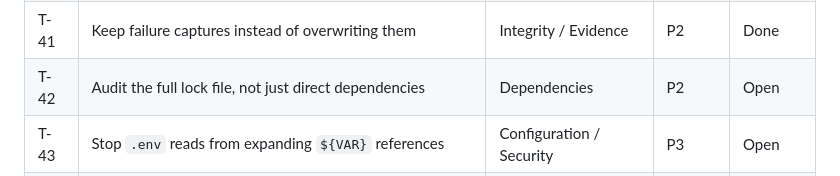
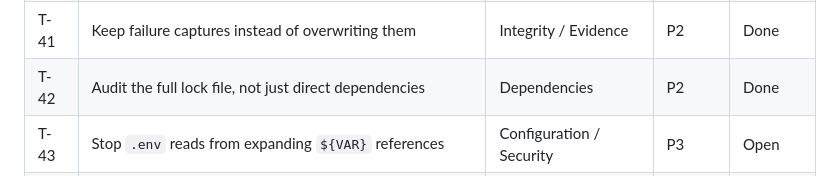
Before and after one commit to erpeterson/job-search-tool, a Markdown page: TASKS.md, the part around the change. GitHub-like rendering.

```diff
--- a/TASKS.md
+++ b/TASKS.md
@@ -65,7 +65,7 @@ P3 = hygiene or completeness.
 | T-39 | Allow only one search run at a time; survive duplicate-URL inserts | Integrity / Performance | P2 | Done |
 | T-40 | Bind a correlation ID inside single-call background tasks | Observability | P2 | Done |
 | T-41 | Keep failure captures instead of overwriting them | Integrity / Evidence | P2 | Done |
-| T-42 | Audit the full lock file, not just direct dependencies | Dependencies | P2 | Open |
+| T-42 | Audit the full lock file, not just direct dependencies | Dependencies | P2 | Done |
 | T-43 | Stop `.env` reads from expanding `${VAR}` references | Configuration / Security | P3 | Open |
 | T-44 | Decide whether `prune-captures` may delete Codex call records | Data handling | P3 | Open |
 | T-45 | Keep large task results out of `/api/state` | Performance | P3 | Open |
```
Also changed, not shown: README.md (+6 -1 lines).
